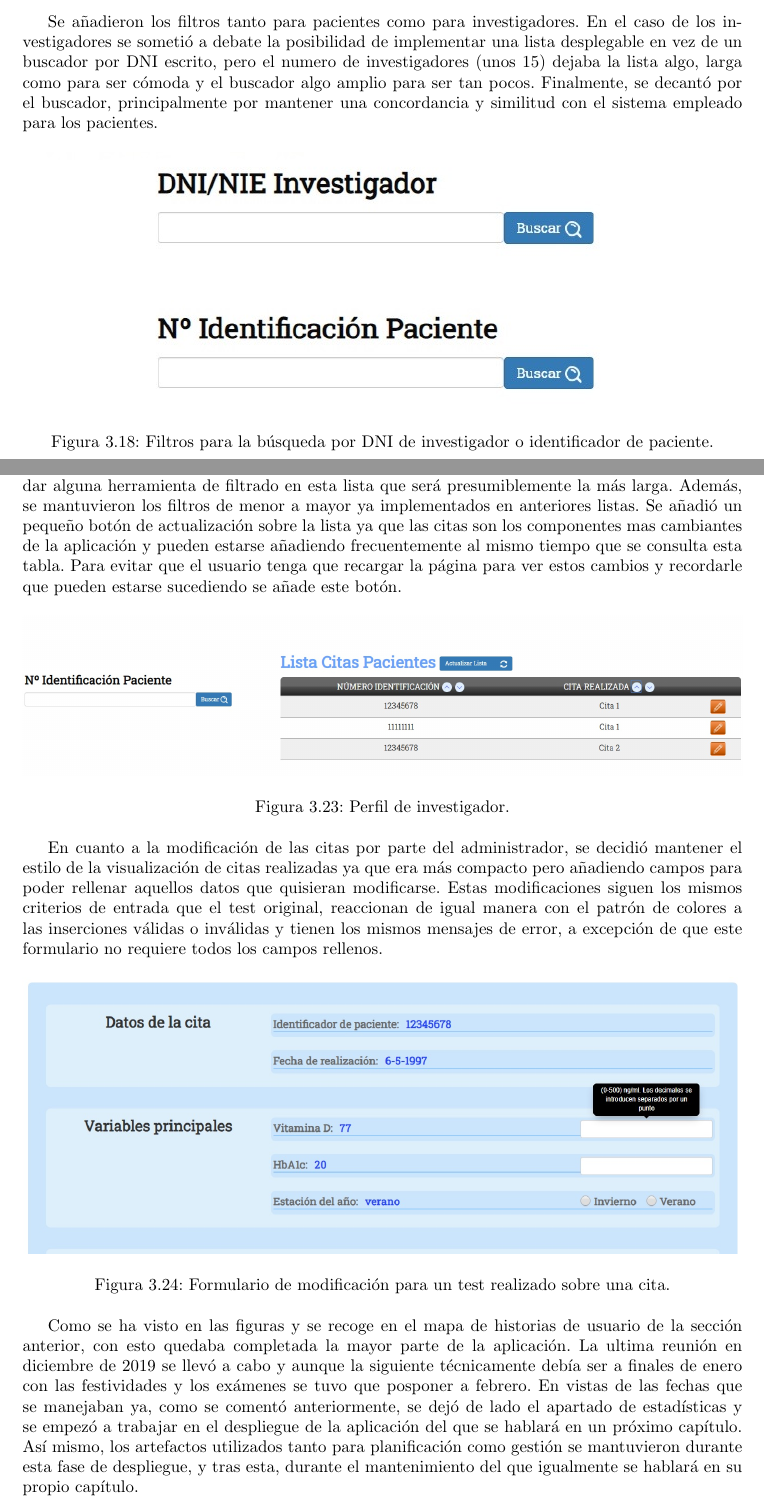
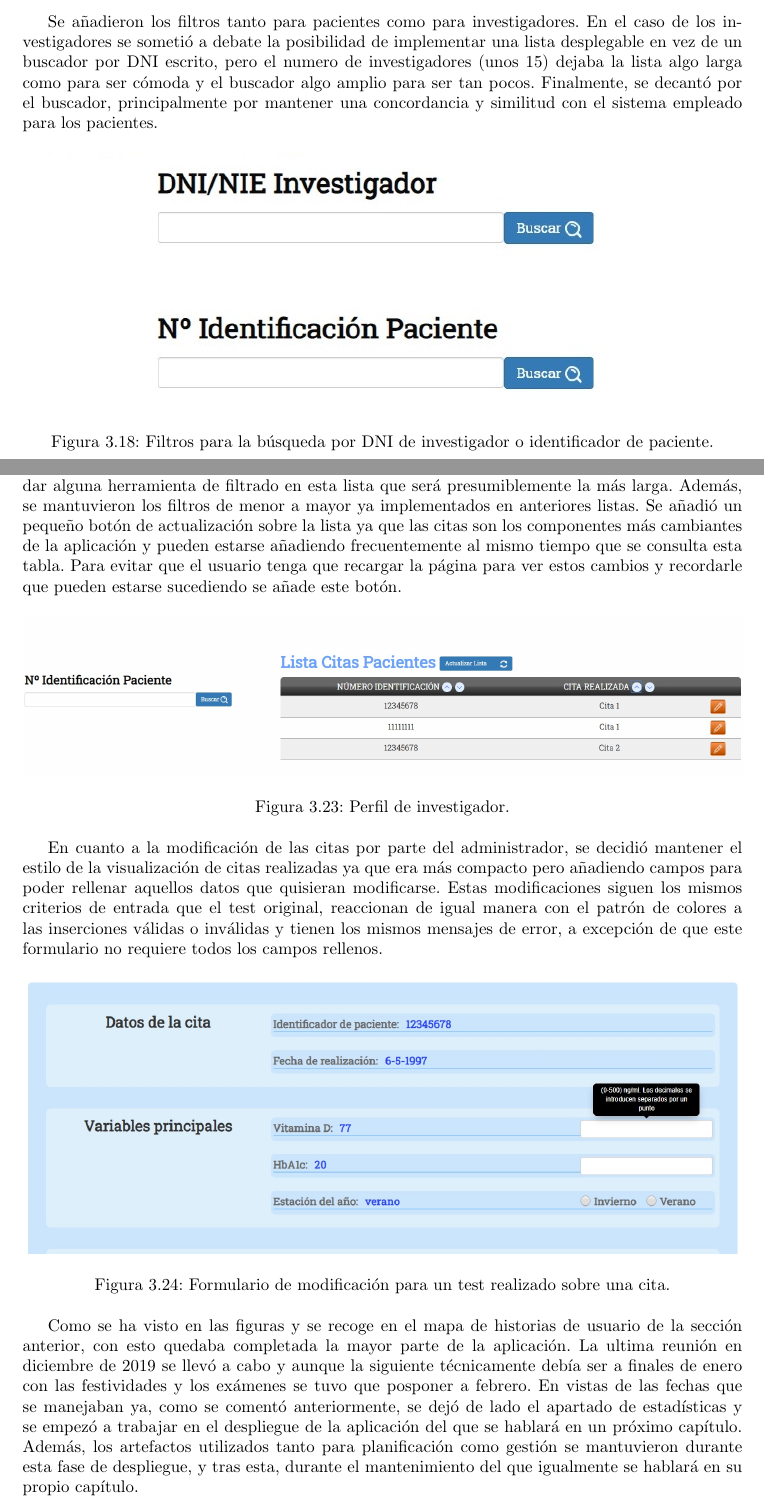
Before and after one commit to myscel/tfg-estudio-medico-memoria, a LaTeX thesis (memoria/main.tex, which reads memoria/chapters/desarrollo.tex): two parts of pages 39 and 41 of 77, joined at a grey line, cut so that both start at the same text. Compiled offline with pdfLaTeX.

Commit message:
desarrollo corregido

```diff
--- a/memoria/chapters/desarrollo.tex
+++ b/memoria/chapters/desarrollo.tex
@@ -208,7 +208,7 @@ En cuanto a la eliminación de perfiles, como se comentó en el punto de arranqu
 \end{figure}
 \newpage
 
-Se añadieron los filtros tanto para pacientes como para investigadores. En el caso de los investigadores se sometió a debate la posibilidad de implementar una lista desplegable en vez de un buscador por DNI escrito, pero el numero de investigadores (unos 15) dejaba la lista algo, larga como para ser cómoda y el buscador algo amplio para ser tan pocos. Finalmente, se decantó por el buscador, principalmente por mantener una concordancia y similitud con el sistema empleado para los pacientes.
+Se añadieron los filtros tanto para pacientes como para investigadores. En el caso de los investigadores se sometió a debate la posibilidad de implementar una lista desplegable en vez de un buscador por DNI escrito, pero el numero de investigadores (unos 15) dejaba la lista algo larga como para ser cómoda y el buscador algo amplio para ser tan pocos. Finalmente, se decantó por el buscador, principalmente por mantener una concordancia y similitud con el sistema empleado para los pacientes.
 
 \begin{figure}[h]
     \centering
@@ -269,4 +269,4 @@ En cuanto a la modificación de las citas por parte del administrador, se decidi
     \caption{Formulario de modificación para un test realizado sobre una cita.}
 \end{figure}
 
-Como se ha visto en las figuras y se recoge en el mapa de historias de usuario de la sección anterior, con esto quedaba completada la mayor parte de la aplicación. La ultima reunión en diciembre de 2019 se llevó a cabo y aunque la siguiente técnicamente debía ser a finales de enero con las festividades y los exámenes se tuvo que posponer a febrero. En vistas de las fechas que se manejaban ya, como se comentó anteriormente, se dejó de lado el apartado de estadísticas y se empezó a trabajar en el despliegue de la aplicación del que se hablará en un próximo capítulo. Así mismo, los artefactos utilizados tanto para planificación como gestión se mantuvieron durante esta fase de despliegue, y tras esta, durante el mantenimiento del que igualmente se hablará en su propio capítulo.
+Como se ha visto en las figuras y se recoge en el mapa de historias de usuario de la sección anterior, con esto quedaba completada la mayor parte de la aplicación. La ultima reunión en diciembre de 2019 se llevó a cabo y aunque la siguiente técnicamente debía ser a finales de enero con las festividades y los exámenes se tuvo que posponer a febrero. En vistas de las fechas que se manejaban ya, como se comentó anteriormente, se dejó de lado el apartado de estadísticas y se empezó a trabajar en el despliegue de la aplicación del que se hablará en un próximo capítulo. Además, los artefactos utilizados tanto para planificación como gestión se mantuvieron durante esta fase de despliegue, y tras esta, durante el mantenimiento del que igualmente se hablará en su propio capítulo.
```
Also changed, not shown: memoria/chapters/desarrollo.tex (2 more changed lines).
